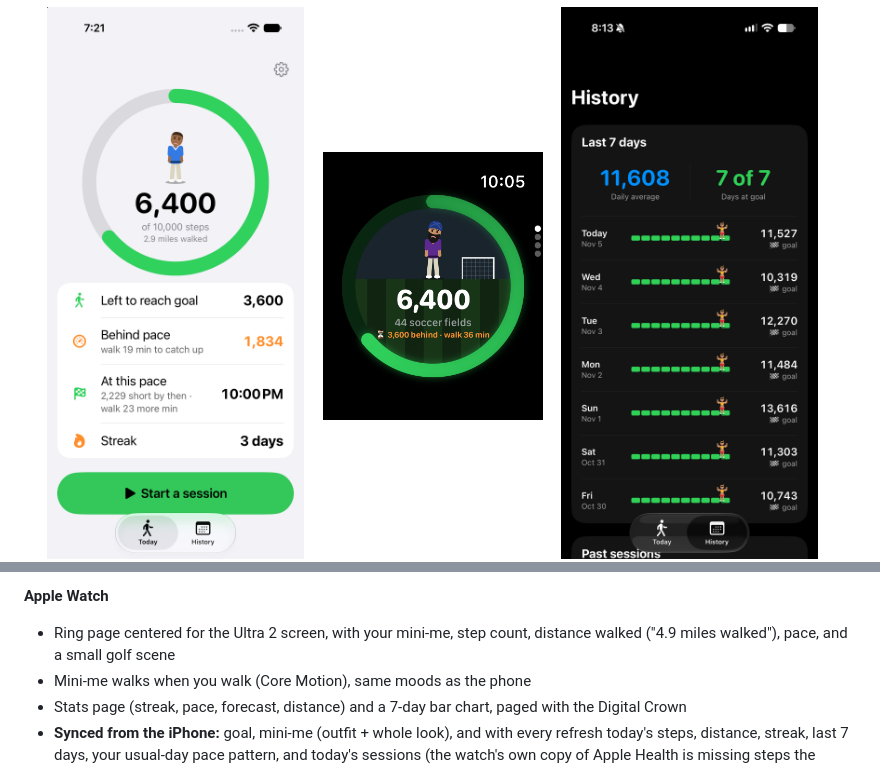
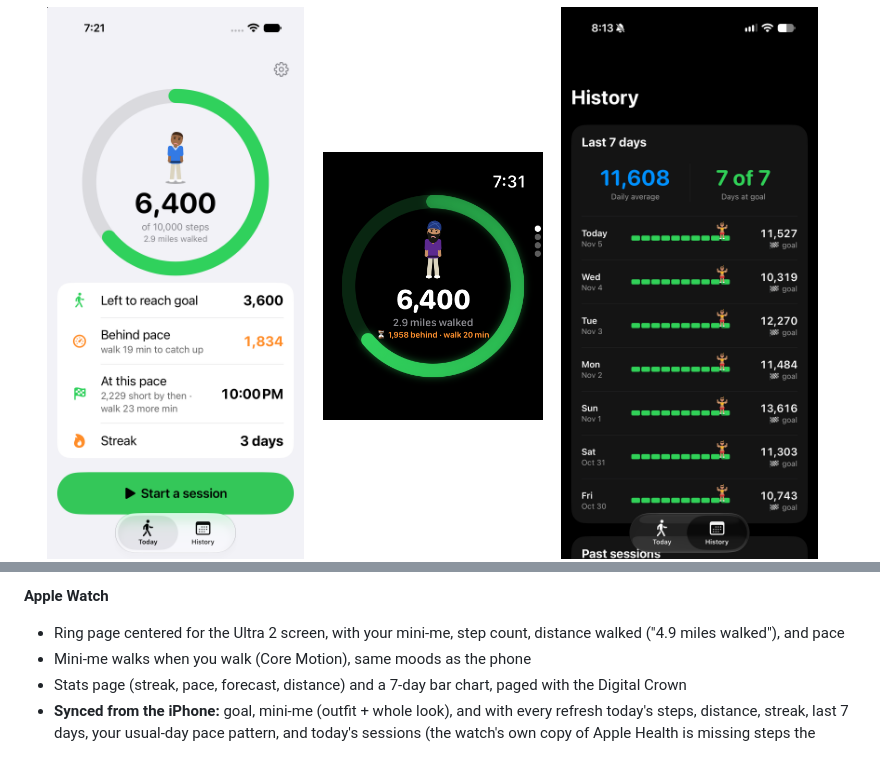
Before and after one commit to jappreets-stack/OnPace, a Markdown page: README.md, 2 parts joined by grey strips. GitHub-like rendering; pictures changed too: Screenshots/watch-ring.png.

```diff
--- a/README.md
+++ b/README.md
@@ -43,7 +43,7 @@ a hand-drawn animated character that reacts to how your day is going.
   (see below)
 
 **Apple Watch**
-- Ring page centered for the Ultra 2 screen, with your mini-me, step count, distance walked ("4.9 miles walked"), pace, and a small golf scene
+- Ring page centered for the Ultra 2 screen, with your mini-me, step count, distance walked ("4.9 miles walked"), and pace
 - Mini-me walks when you walk (Core Motion), same moods as the phone
 - Stats page (streak, pace, forecast, distance) and a 7-day bar chart, paged with the Digital Crown
 - **Synced from the iPhone:** goal, mini-me (outfit + whole look), and with every refresh today's steps,
```
Also changed, not shown: 3 other files.
